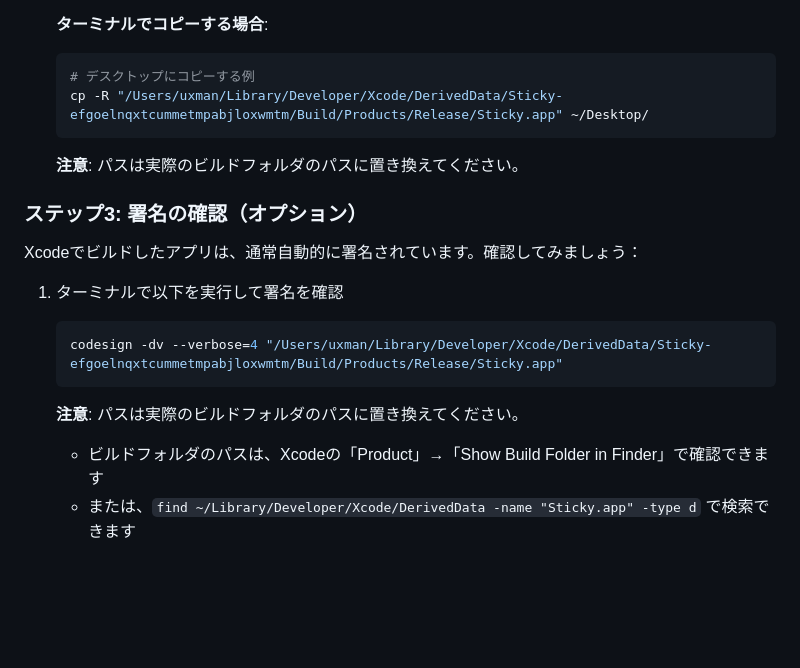
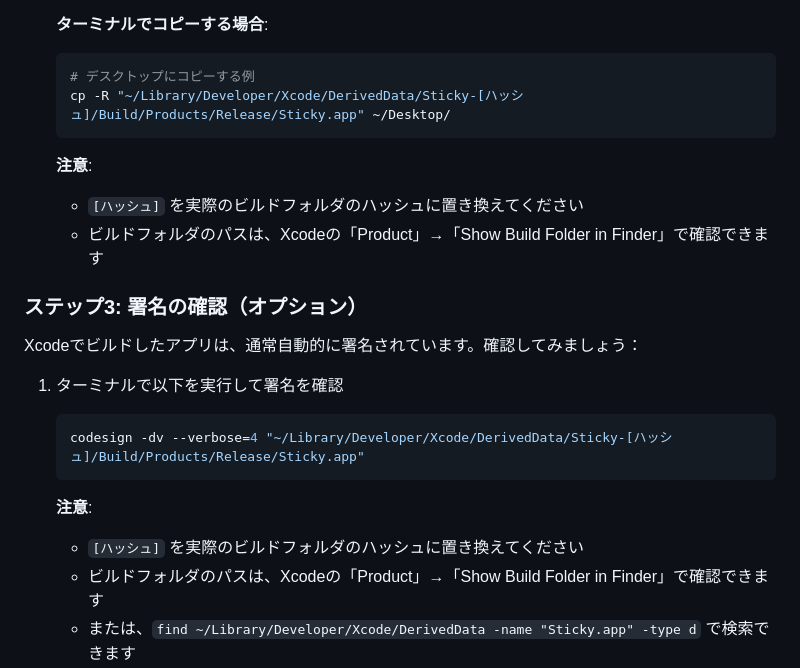
Before and after one commit to yoshinaga2015/Sticky02, a Markdown page: docs/DISTRIBUTION_TODO.md, the part around the change. GitHub-like rendering; blank space fills up the shorter version.

Commit message:
Move developer docs to docs folder and remove personal information
- Move DISTRIBUTION_TODO.md and PUBLIC_CHECKLIST.md to docs folder
- Remove personal paths (/Users/uxman/...) from DISTRIBUTION_TODO.md
- Replace with generic placeholders for better reusability

````diff
--- a/DISTRIBUTION_TODO.md
+++ b/docs/DISTRIBUTION_TODO.md
@@ -71,10 +71,12 @@ Apple Developer Programへの有料登録なしで、公証なしの直接配布
    **ターミナルでコピーする場合**:
    ```bash
    # デスクトップにコピーする例
-   cp -R "/Users/uxman/Library/Developer/Xcode/DerivedData/Sticky-efgoelnqxtcummetmpabjloxwmtm/Build/Products/Release/Sticky.app" ~/Desktop/
+   cp -R "~/Library/Developer/Xcode/DerivedData/Sticky-[ハッシュ]/Build/Products/Release/Sticky.app" ~/Desktop/
    ```
 
-   **注意**: パスは実際のビルドフォルダのパスに置き換えてください。
+   **注意**:
+   - `[ハッシュ]` を実際のビルドフォルダのハッシュに置き換えてください
+   - ビルドフォルダのパスは、Xcodeの「Product」→「Show Build Folder in Finder」で確認できます
 
 ### ステップ3: 署名の確認（オプション）
 
@@ -82,10 +84,11 @@ Xcodeでビルドしたアプリは、通常自動的に署名されています
 
 1. ターミナルで以下を実行して署名を確認
    ```bash
-   codesign -dv --verbose=4 "/Users/uxman/Library/Developer/Xcode/DerivedData/Sticky-efgoelnqxtcummetmpabjloxwmtm/Build/Products/Release/Sticky.app"
+   codesign -dv --verbose=4 "~/Library/Developer/Xcode/DerivedData/Sticky-[ハッシュ]/Build/Products/Release/Sticky.app"
    ```
 
-   **注意**: パスは実際のビルドフォルダのパスに置き換えてください。
+   **注意**:
+   - `[ハッシュ]` を実際のビルドフォルダのハッシュに置き換えてください
    - ビルドフォルダのパスは、Xcodeの「Product」→「Show Build Folder in Finder」で確認できます
    - または、`find ~/Library/Developer/Xcode/DerivedData -name "Sticky.app" -type d` で検索できます
 
````
Also changed, not shown: docs/PUBLIC_CHECKLIST.md (renamed from PUBLIC_CHECKLIST.md).
